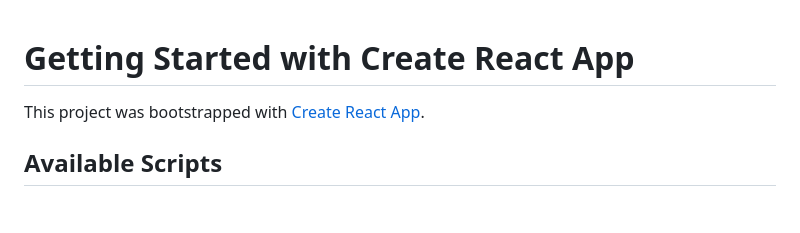
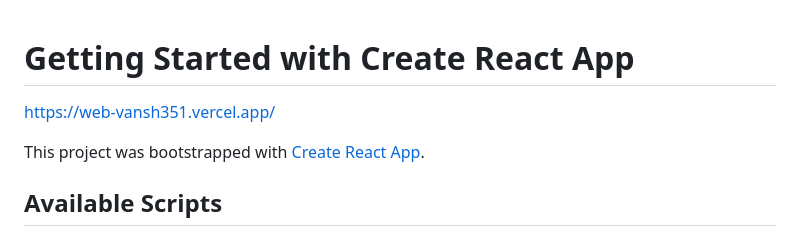
Before and after one commit to Vansh351/Hotel5-, a Markdown page: README.md, the part around the change. GitHub-like rendering; blank space fills up the shorter version.

```diff
--- a/README.md
+++ b/README.md
@@ -1,4 +1,6 @@
 # Getting Started with Create React App
+
+https://web-vansh351.vercel.app/
 
 This project was bootstrapped with [Create React App](https://github.com/facebook/create-react-app).
 
```
